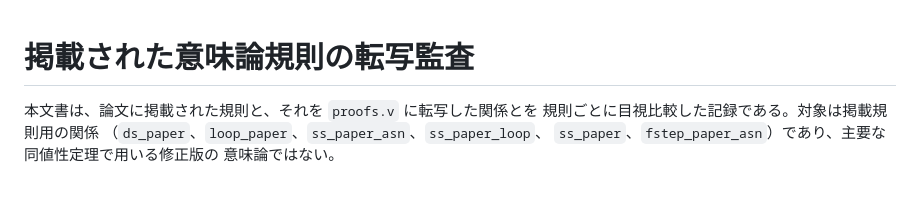
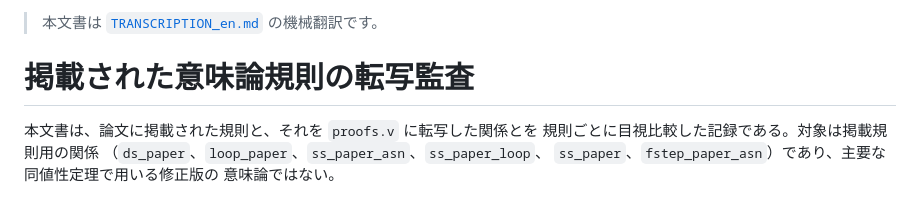
Before and after one commit to yokoyama-lab/rcore-semantics, a Markdown page: TRANSCRIPTION.md, the part around the change. Rendered like a GitHub page.

Commit message:
docs: mark Japanese transcription as machine-translated

```diff
--- a/TRANSCRIPTION.md
+++ b/TRANSCRIPTION.md
@@ -1,3 +1,5 @@
+> 本文書は [`TRANSCRIPTION_en.md`](TRANSCRIPTION_en.md) の機械翻訳です。
+
 # 掲載された意味論規則の転写監査
 
 本文書は、論文に掲載された規則と、それを `proofs.v` に転写した関係とを
```
